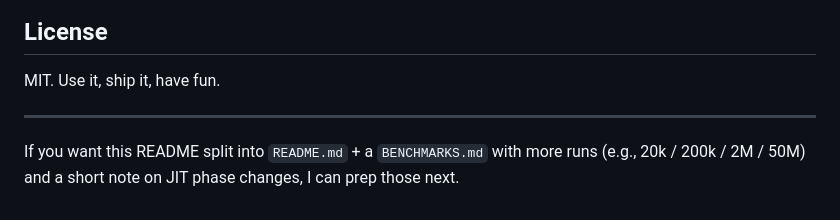
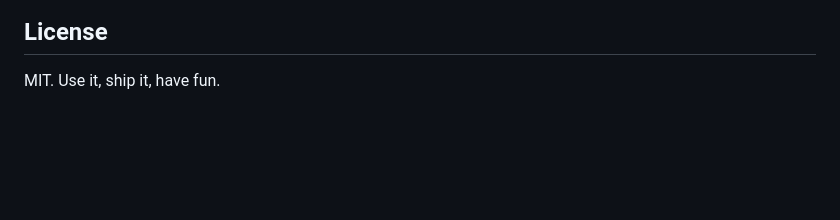
Before and after one commit to five23/kmath.js, a Markdown page: README.md, the part around the change. Rendered like a GitHub page; blank space fills up the shorter version.

```diff
--- a/README.md
+++ b/README.md
@@ -195,7 +195,3 @@ The repo includes a **demo page** with:
 ## License
 
 MIT. Use it, ship it, have fun.
-
----
-
-If you want this README split into `README.md` + a `BENCHMARKS.md` with more runs (e.g., 20k / 200k / 2M / 50M) and a short note on JIT phase changes, I can prep those next.
```
